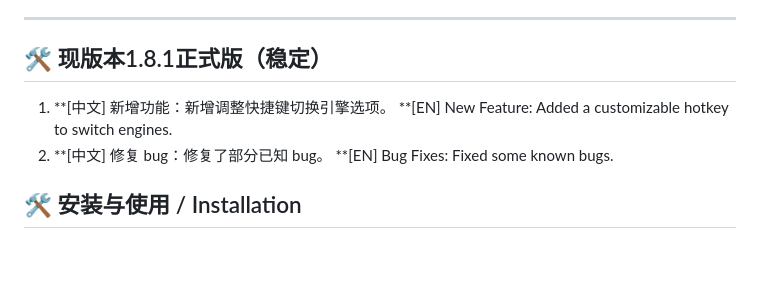
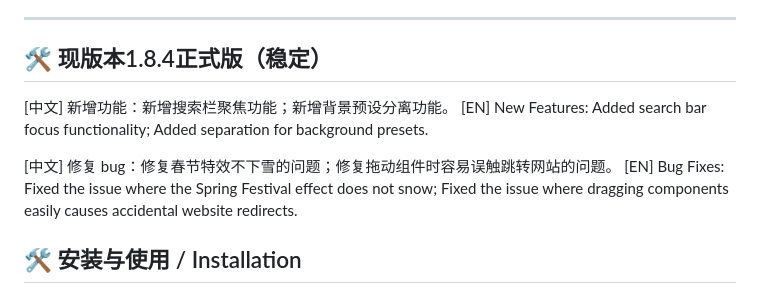
Before and after one commit to CMbin2333/Binix-Tab-Pro, a Markdown page: README.md, the part around the change. Rendered like a GitHub page; blank space fills up the shorter version.

```diff
--- a/README.md
+++ b/README.md
@@ -47,11 +47,12 @@
   **[EN] Smart Translation Search**: After typing in the search bar, press `Alt + Enter` to automatically translate the text into English, boosting global search efficiency.
 ---
 
-## 🛠️ 现版本1.8.1正式版（稳定）
-1. **[中文] 新增功能：新增调整快捷键切换引擎选项。
-   **[EN] New Feature: Added a customizable hotkey to switch engines.
-2. **[中文] 修复 bug：修复了部分已知 bug。
-   **[EN] Bug Fixes: Fixed some known bugs.
+## 🛠️ 现版本1.8.4正式版（稳定）
+[中文] 新增功能：新增搜索栏聚焦功能；新增背景预设分离功能。
+[EN] New Features: Added search bar focus functionality; Added separation for background presets.
+
+[中文] 修复 bug：修复春节特效不下雪的问题；修复拖动组件时容易误触跳转网站的问题。
+[EN] Bug Fixes: Fixed the issue where the Spring Festival effect does not snow; Fixed the issue where dragging components easily causes accidental website redirects.
 
 ## 🛠️ 安装与使用 / Installation
 1. **[中文] 下载代码**：下载本仓库 ZIP 包并解压[cite: 1]。
```
